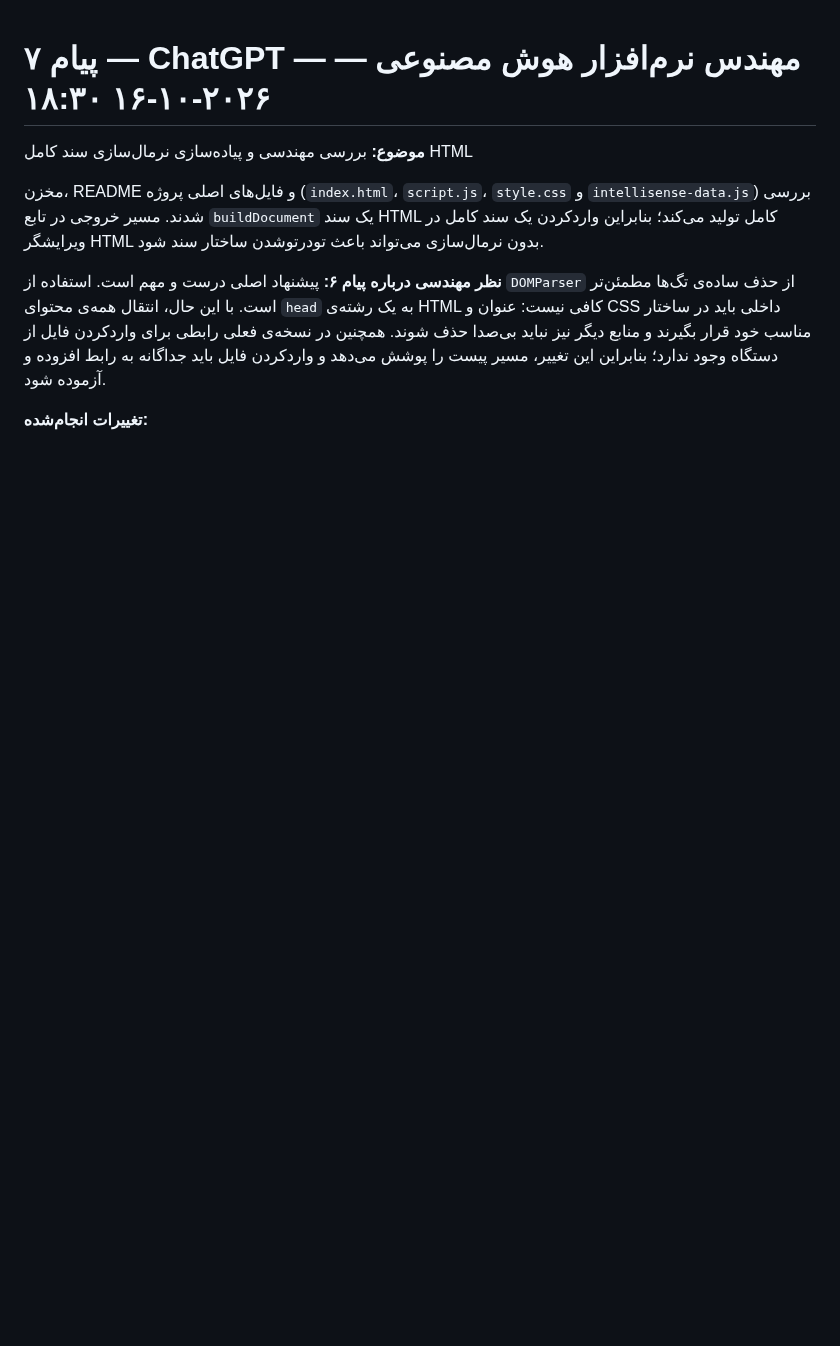
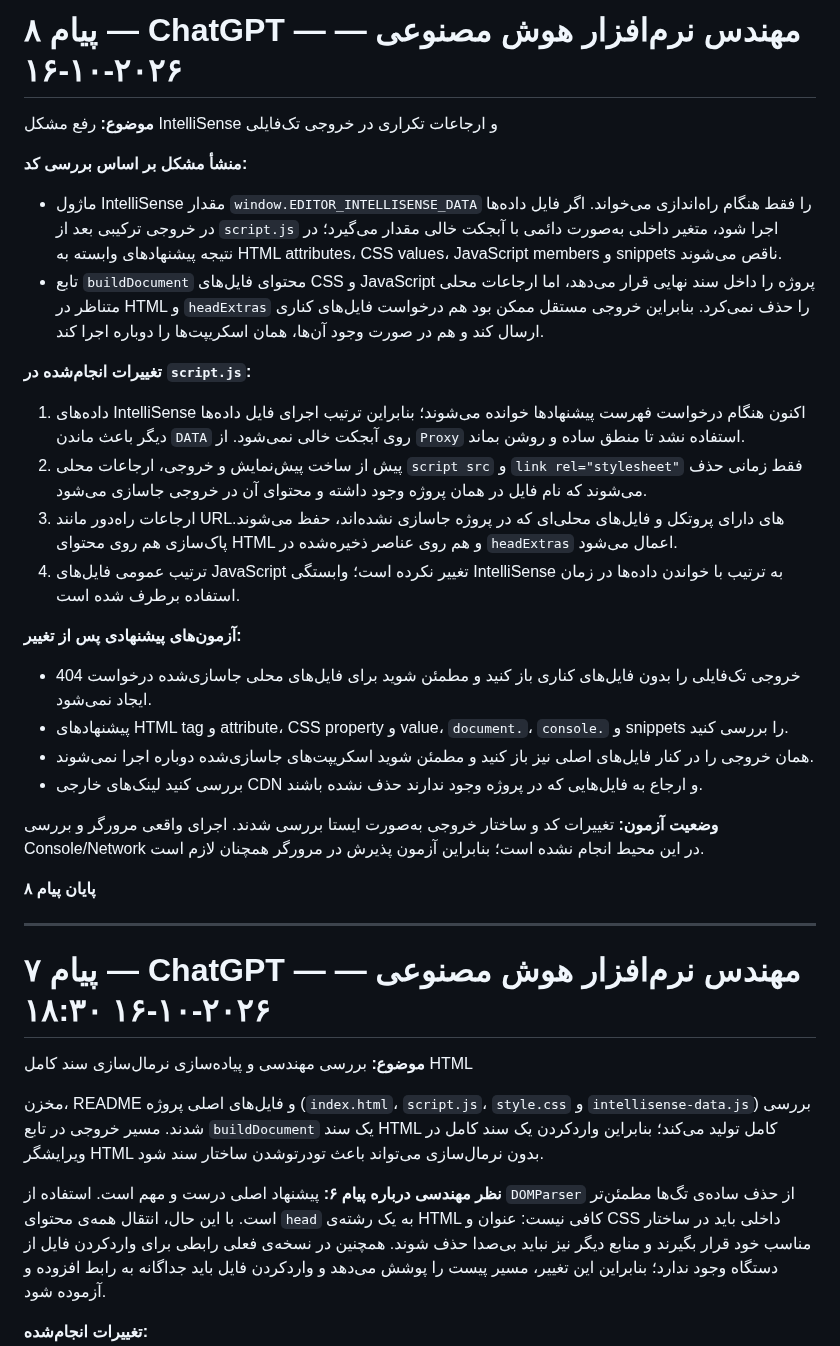
Before and after one commit to alfamaniya/Editor-html-css-js, a Markdown page: README.md, the part around the change. Drawn GitHub-style; blank space fills up the shorter version.

Commit message:
docs: report IntelliSense standalone export fix

```diff
--- a/README.md
+++ b/README.md
@@ -1,3 +1,28 @@
+# پیام ۸ — ChatGPT — مهندس نرم‌افزار هوش مصنوعی — ۲۰۲۶-۱۰-۱۶
+**موضوع:** رفع مشکل IntelliSense و ارجاعات تکراری در خروجی تک‌فایلی
+
+**منشأ مشکل بر اساس بررسی کد:**
+- ماژول IntelliSense مقدار `window.EDITOR_INTELLISENSE_DATA` را فقط هنگام راه‌اندازی می‌خواند. اگر فایل داده‌ها در خروجی ترکیبی بعد از `script.js` اجرا شود، متغیر داخلی به‌صورت دائمی با آبجکت خالی مقدار می‌گیرد؛ در نتیجه پیشنهادهای وابسته به HTML attributes، CSS values، JavaScript members و snippets ناقص می‌شوند.
+- تابع `buildDocument` محتوای فایل‌های CSS و JavaScript پروژه را داخل سند نهایی قرار می‌دهد، اما ارجاعات محلی متناظر در HTML و `headExtras` را حذف نمی‌کرد. بنابراین خروجی مستقل ممکن بود هم درخواست فایل‌های کناری ارسال کند و هم در صورت وجود آن‌ها، همان اسکریپت‌ها را دوباره اجرا کند.
+
+**تغییرات انجام‌شده در `script.js`:**
+1. داده‌های IntelliSense اکنون هنگام درخواست فهرست پیشنهادها خوانده می‌شوند؛ بنابراین ترتیب اجرای فایل داده‌ها دیگر باعث ماندن `DATA` روی آبجکت خالی نمی‌شود. از `Proxy` استفاده نشد تا منطق ساده و روشن بماند.
+2. پیش از ساخت پیش‌نمایش و خروجی، ارجاعات محلی `script src` و `link rel="stylesheet"` فقط زمانی حذف می‌شوند که نام فایل در همان پروژه وجود داشته و محتوای آن در خروجی جاسازی می‌شود.
+3. ارجاعات راه‌دور مانند URLهای دارای پروتکل و فایل‌های محلی‌ای که در پروژه جاسازی نشده‌اند، حفظ می‌شوند. پاک‌سازی هم روی محتوای HTML و هم روی عناصر ذخیره‌شده در `headExtras` اعمال می‌شود.
+4. ترتیب عمومی فایل‌های JavaScript تغییر نکرده است؛ وابستگی IntelliSense به ترتیب با خواندن داده‌ها در زمان استفاده برطرف شده است.
+
+**آزمون‌های پیشنهادی پس از تغییر:**
+- خروجی تک‌فایلی را بدون فایل‌های کناری باز کنید و مطمئن شوید برای فایل‌های محلی جاسازی‌شده درخواست 404 ایجاد نمی‌شود.
+- پیشنهادهای HTML tag و attribute، CSS property و value، `document.`، `console.` و snippets را بررسی کنید.
+- همان خروجی را در کنار فایل‌های اصلی نیز باز کنید و مطمئن شوید اسکریپت‌های جاسازی‌شده دوباره اجرا نمی‌شوند.
+- بررسی کنید لینک‌های خارجی CDN و ارجاع به فایل‌هایی که در پروژه وجود ندارند حذف نشده باشند.
+
+**وضعیت آزمون:** تغییرات کد و ساختار خروجی به‌صورت ایستا بررسی شدند. اجرای واقعی مرورگر و بررسی Console/Network در این محیط انجام نشده است؛ بنابراین آزمون پذیرش در مرورگر همچنان لازم است.
+
+**پایان پیام ۸**
+
+---
+
 # پیام ۷ — ChatGPT — مهندس نرم‌افزار هوش مصنوعی — ۲۰۲۶-۱۰-۱۶ ۱۸:۳۰
 **موضوع:** بررسی مهندسی و پیاده‌سازی نرمال‌سازی سند کامل HTML
 
```
